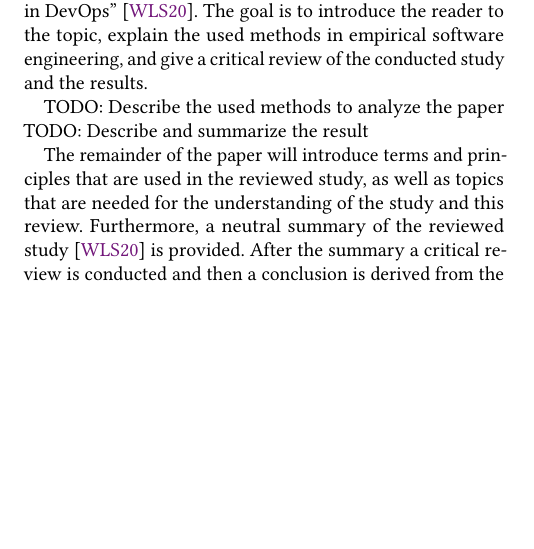
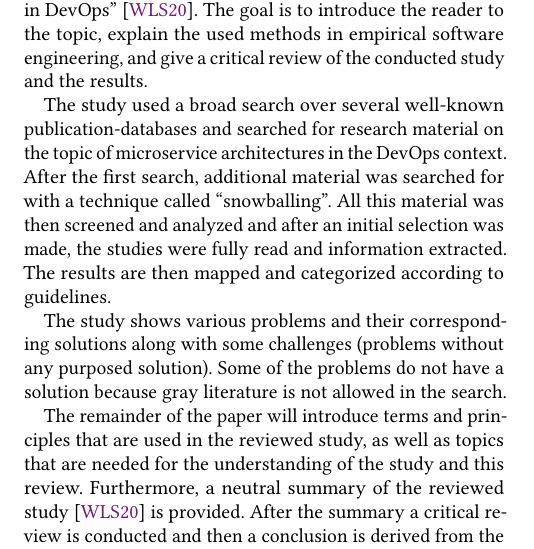
Before and after one commit to buehler/mse-seminar-ds-ese-paper, a LaTeX paper (main.tex, which reads sections/1_introduction.tex): part of one column of page 1 of 10, cut so that both start at the same text, the shorter picture padded with empty space. Compiled offline with pdfLaTeX.

Commit message:
introduction

```diff
--- a/sections/1_introduction.tex
+++ b/sections/1_introduction.tex
@@ -6,8 +6,18 @@ The goal is to introduce the reader to the topic, explain the used
 methods in empirical software engineering, and give a critical review
 of the conducted study and the results.
 
-\todo{Describe the used methods to analyze the paper}
-\todo{Describe and summarize the result}
+The study used a broad search over several well-known publication-databases
+and searched for research material on the topic of microservice architectures
+in the DevOps context. After the first search, additional material
+was searched for with a technique called ``snowballing''. All this material
+was then screened and analyzed and after an initial selection was made,
+the studies were fully read and information extracted. The results
+are then mapped and categorized according to guidelines.
+
+The study shows various problems and their corresponding solutions
+along with some challenges (problems without any purposed solution).
+Some of the problems do not have a solution because gray literature is
+not allowed in the search.
 
 The remainder of the paper will introduce terms and principles that are used
 in the reviewed study, as well as topics that are needed for the understanding
```
